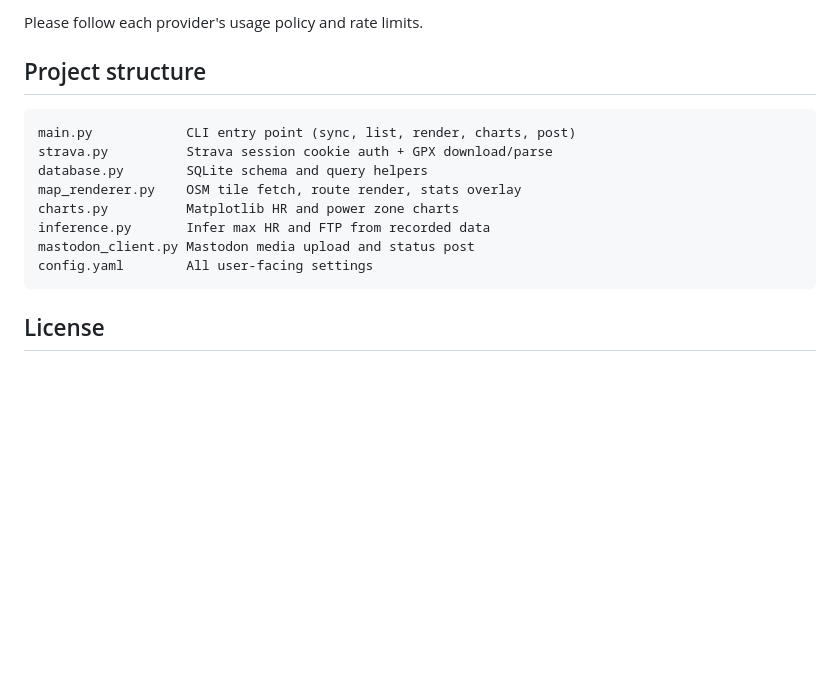
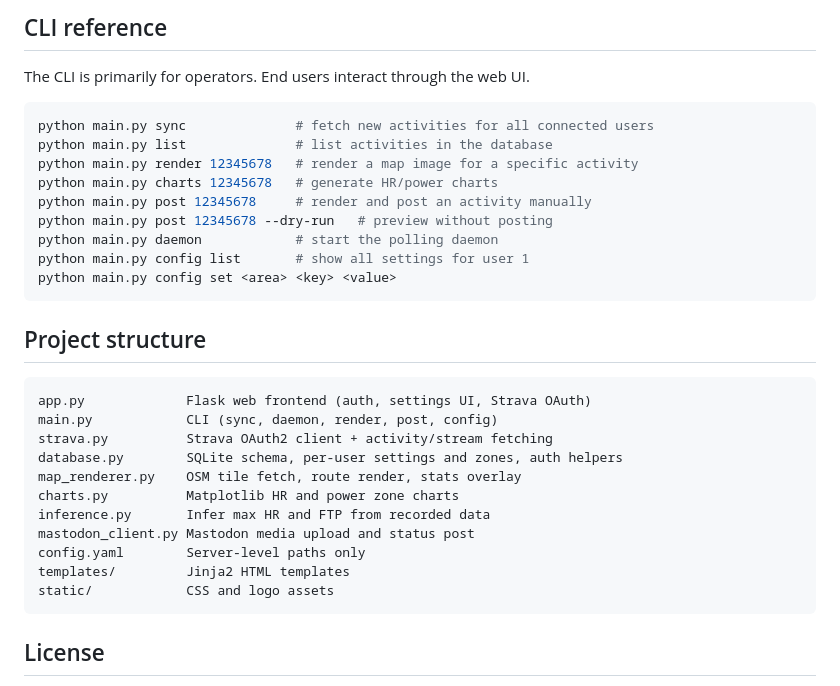
Before and after one commit to tim0s/Bikeodon, a Markdown page: README.md, the part around one of its changes. Drawn GitHub-style; blank space fills up the shorter version.

````diff
--- a/README.md
+++ b/README.md
@@ -167,17 +134,34 @@ The default is OpenStreetMap, which requires no API key. Alternatives are listed
 
-Please follow each provider's usage policy and rate limits.
+## CLI reference
+
+The CLI is primarily for operators. End users interact through the web UI.
+
+```bash
+python main.py sync              # fetch new activities for all connected users
+python main.py list              # list activities in the database
+python main.py render 12345678   # render a map image for a specific activity
+python main.py charts 12345678   # generate HR/power charts
+python main.py post 12345678     # render and post an activity manually
+python main.py post 12345678 --dry-run   # preview without posting
+python main.py daemon            # start the polling daemon
+python main.py config list       # show all settings for user 1
+python main.py config set <area> <key> <value>
+```
 
 ## Project structure
 
 ```
-main.py            CLI entry point (sync, list, render, charts, post)
-strava.py          Strava session cookie auth + GPX download/parse
-database.py        SQLite schema and query helpers
+app.py             Flask web frontend (auth, settings UI, Strava OAuth)
+main.py            CLI (sync, daemon, render, post, config)
+strava.py          Strava OAuth2 client + activity/stream fetching
+database.py        SQLite schema, per-user settings and zones, auth helpers
 map_renderer.py    OSM tile fetch, route render, stats overlay
 charts.py          Matplotlib HR and power zone charts
 inference.py       Infer max HR and FTP from recorded data
 mastodon_client.py Mastodon media upload and status post
-config.yaml        All user-facing settings
+config.yaml        Server-level paths only
+templates/         Jinja2 HTML templates
+static/            CSS and logo assets
 ```
 
 ## License
````
Also changed, not shown: other parts of README.md (+66 -99 lines).
